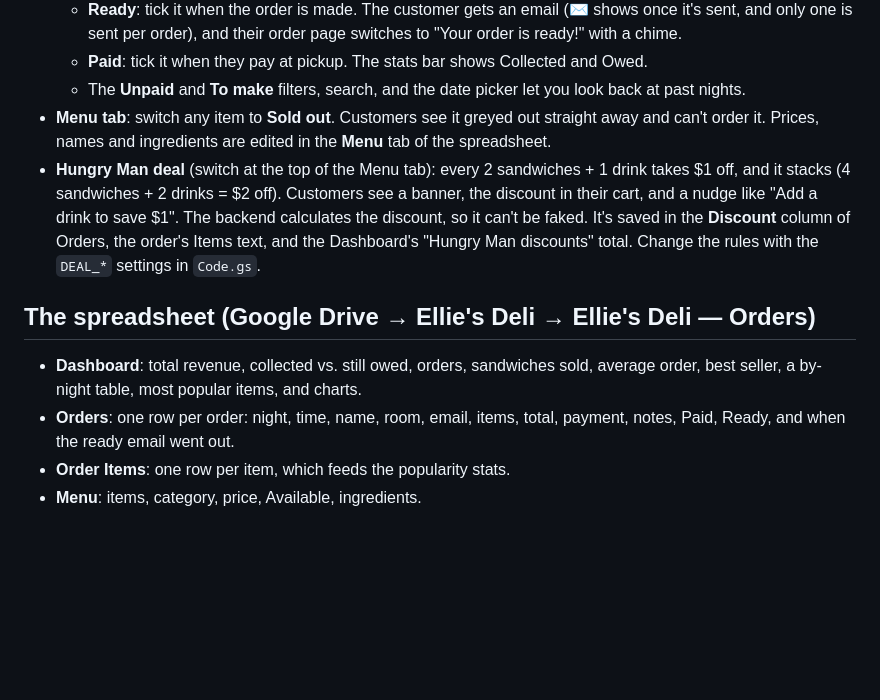
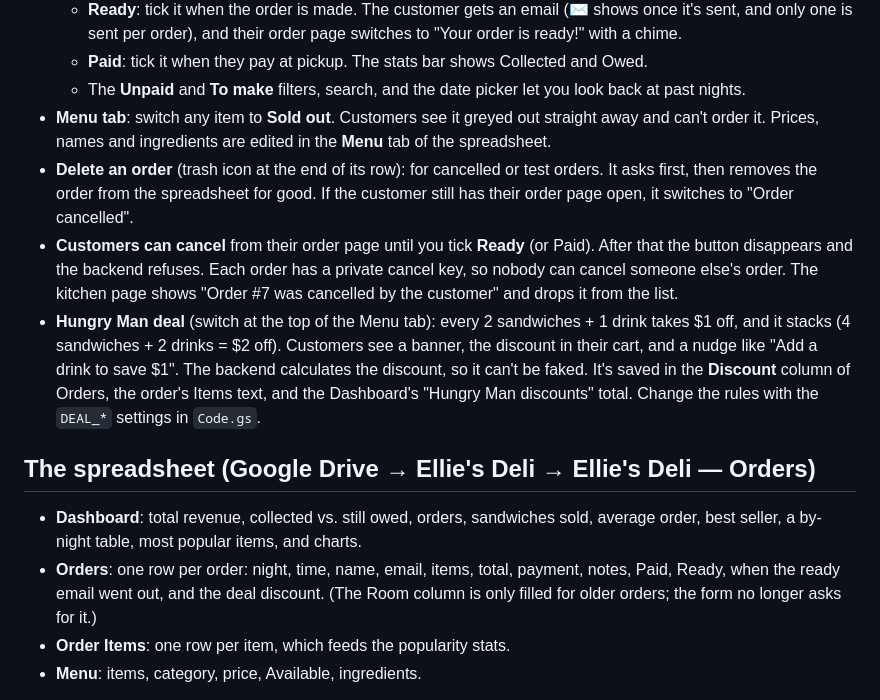
Before and after one commit to anthonyghauch/ellies-deli, a Markdown page: README.md, the part around the change. Drawn GitHub-style; blank space fills up the shorter version.

```diff
--- a/README.md
+++ b/README.md
@@ -71,12 +71,14 @@ Tip: if the QR code points at your own domain, you can move the site later witho
   - **Paid**: tick it when they pay at pickup. The stats bar shows Collected and Owed.
   - The **Unpaid** and **To make** filters, search, and the date picker let you look back at past nights.
 - **Menu tab**: switch any item to **Sold out**. Customers see it greyed out straight away and can't order it. Prices, names and ingredients are edited in the **Menu** tab of the spreadsheet.
+- **Delete an order** (trash icon at the end of its row): for cancelled or test orders. It asks first, then removes the order from the spreadsheet for good. If the customer still has their order page open, it switches to "Order cancelled".
+- **Customers can cancel** from their order page until you tick **Ready** (or Paid). After that the button disappears and the backend refuses. Each order has a private cancel key, so nobody can cancel someone else's order. The kitchen page shows "Order #7 was cancelled by the customer" and drops it from the list.
 - **Hungry Man deal** (switch at the top of the Menu tab): every 2 sandwiches + 1 drink takes $1 off, and it stacks (4 sandwiches + 2 drinks = $2 off). Customers see a banner, the discount in their cart, and a nudge like "Add a drink to save $1". The backend calculates the discount, so it can't be faked. It's saved in the **Discount** column of Orders, the order's Items text, and the Dashboard's "Hungry Man discounts" total. Change the rules with the `DEAL_*` settings in `Code.gs`.
 
 ## The spreadsheet (Google Drive → Ellie's Deli → Ellie's Deli — Orders)
 
 - **Dashboard**: total revenue, collected vs. still owed, orders, sandwiches sold, average order, best seller, a by-night table, most popular items, and charts.
-- **Orders**: one row per order: night, time, name, room, email, items, total, payment, notes, Paid, Ready, and when the ready email went out.
+- **Orders**: one row per order: night, time, name, email, items, total, payment, notes, Paid, Ready, when the ready email went out, and the deal discount. (The Room column is only filled for older orders; the form no longer asks for it.)
 - **Order Items**: one row per item, which feeds the popularity stats.
 - **Menu**: items, category, price, Available, ingredients.
 
```
Also changed, not shown: print/ellies-deli-poster.png, print/kitchen-card.png, 6 other files.
